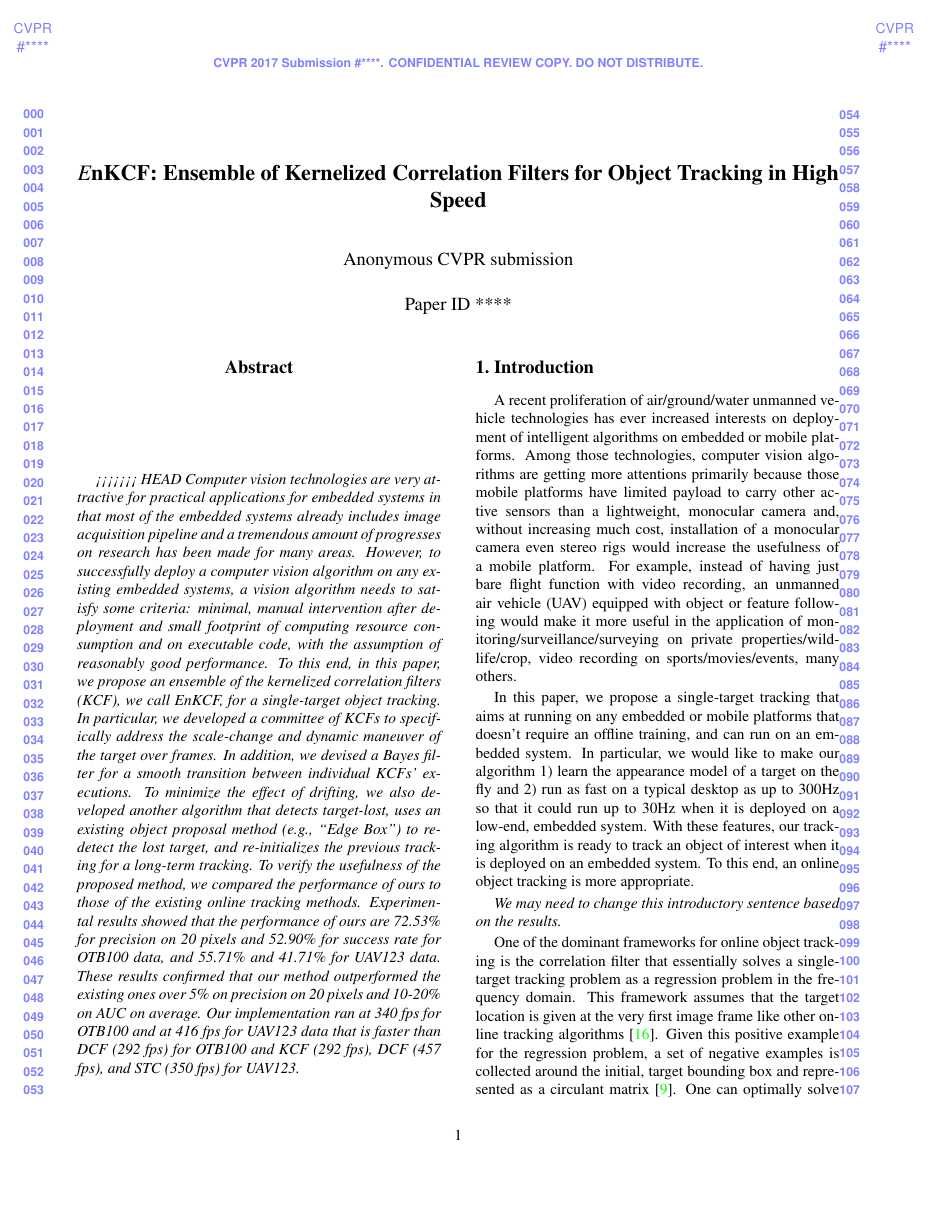
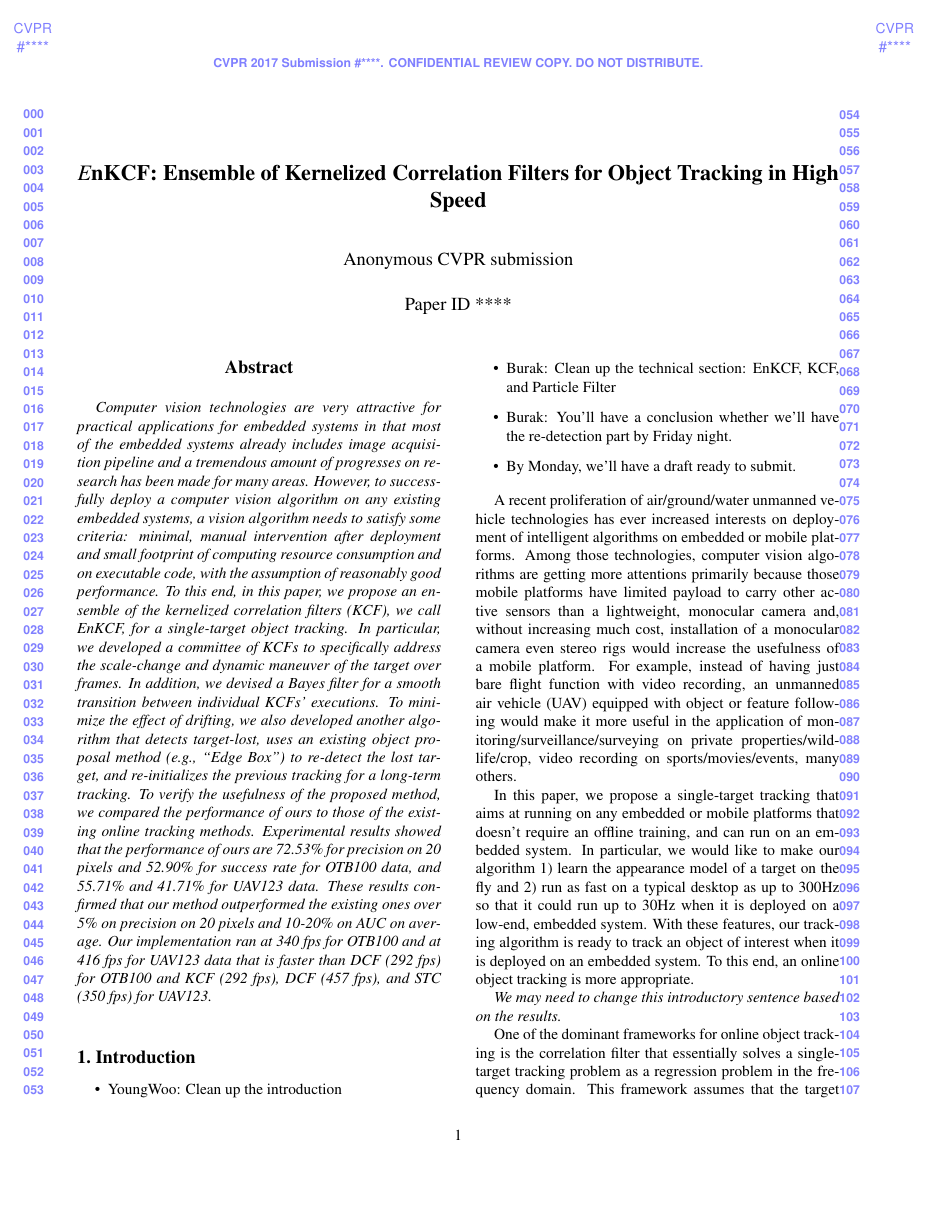
Before and after one commit to uzkent/EnKCF_Tracker, a LaTeX paper (draft.tex): page 1 of 7. Compiled offline with pdfLaTeX.

Commit message:
Revised the introduction and todo list.

```diff
--- a/draft.tex
+++ b/draft.tex
@@ -57,7 +57,6 @@ Independent Robotics Research\\
 
 %%%%%%%%% ABSTRACT
 \begin{abstract}
-<<<<<<< HEAD
 Computer vision technologies are very attractive for practical
 applications for embedded systems in that most of the embedded systems
 already includes image acquisition pipeline and a tremendous amount of
@@ -90,6 +89,13 @@ DCF (457 fps), and STC (350 fps) for UAV123.
 
 %%%%%%%%% BODY TEXT
 \section{Introduction}
+\begin{itemize}
+\item YoungWoo: Clean up the introduction
+\item Burak: Clean up the technical section: EnKCF, KCF, and Particle Filter
+\item Burak: You'll have a conclusion whether we'll have the re-detection part by Friday night.
+\item By Monday, we'll have a draft ready to submit.
+\end{itemize}
+
 A recent proliferation of air/ground/water unmanned vehicle
 technologies has ever increased interests on deployment of intelligent
 algorithms on embedded or mobile platforms. Among those technologies,
```
